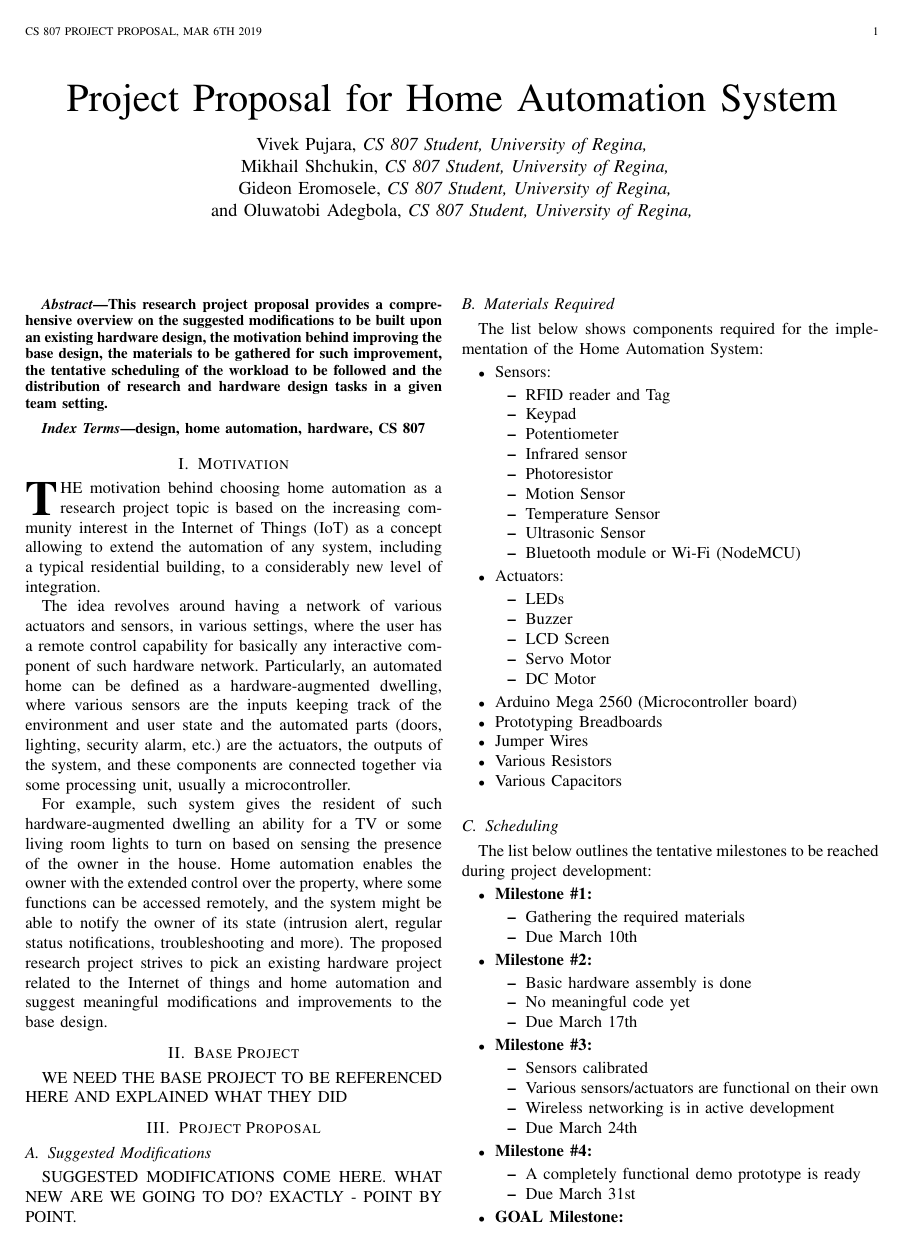
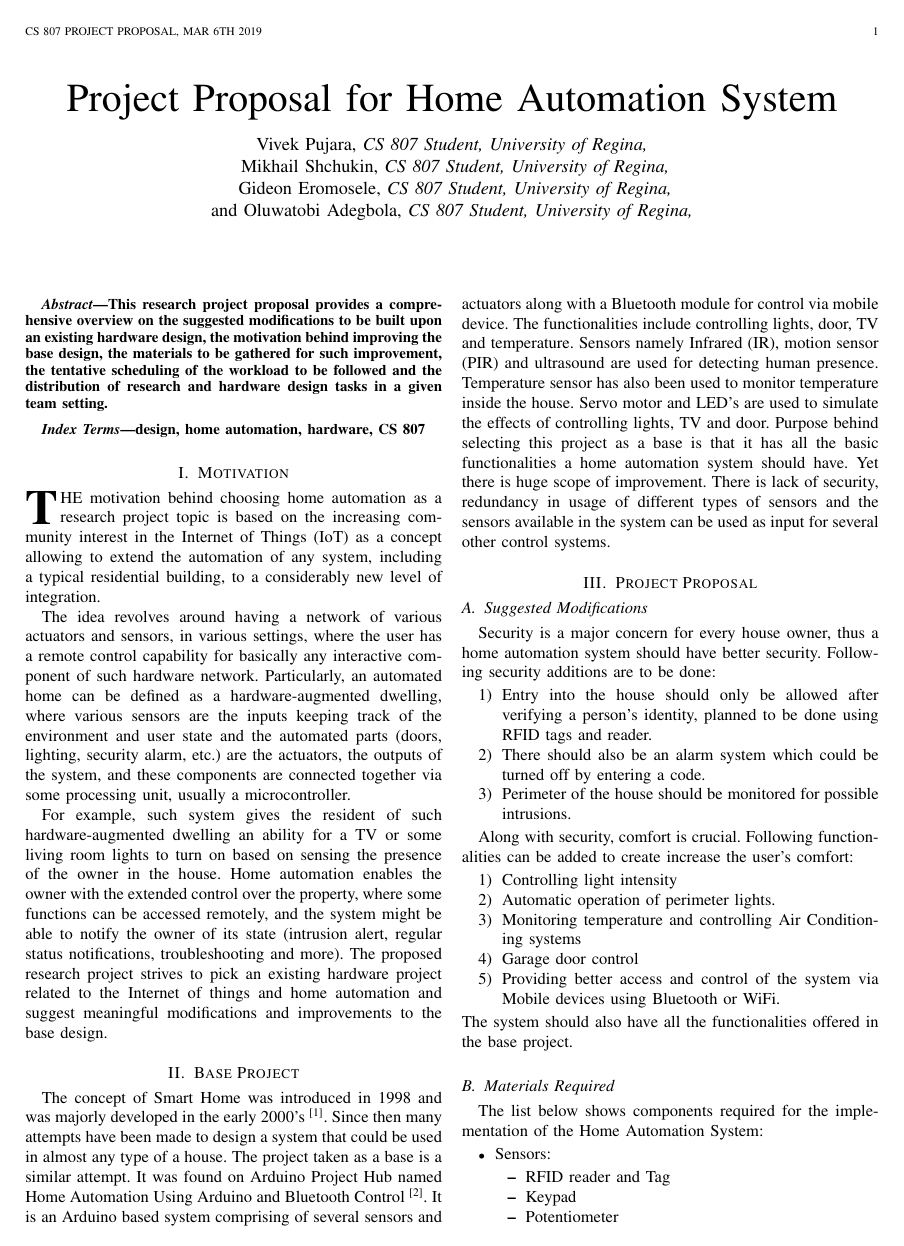
Before and after one commit to Thobiee/Home-Automation-System, a LaTeX paper (Documentation/projectProposal.tex): page 1 of 2. Compiled offline with pdfLaTeX.

Commit message:
Document folder update
Some changes have been made to the Latax file contained in the folder.

```diff
--- a/Documentation/projectProposal.tex
+++ b/Documentation/projectProposal.tex
@@ -1,5 +1,5 @@
 \documentclass[journal]{IEEEtran}
-
+\usepackage{url}
 
 % *** GRAPHICS RELATED PACKAGES ***
 %
@@ -109,13 +109,30 @@ For example, such system gives the resident of such hardware-augmented dwelling
 
 %%%%%%%%%%%%%%%%%%%%%%%%%%%%%%%%%%%%%%%%%%%%%%%%%%%%%%%%%%%%%%%%%%%%%%%%%%%%%%%%%%%%%%%%%%%%%%%%%%%%%%%%%%%
 \section{Base Project}
-WE NEED THE BASE PROJECT TO BE REFERENCED HERE AND EXPLAINED WHAT THEY DID
+The concept of Smart Home was introduced in 1998 and was majorly developed in the early 2000’s \textsuperscript{\cite{IEEEhowto:Hendricks}}. Since then many attempts have been made to design a system that could be used in almost any type of a house. The project taken as a base is a similar attempt. It was found on Arduino Project Hub named Home Automation Using Arduino and Bluetooth Control \textsuperscript{\cite{IEEEhowto:Kumar}}. It is an Arduino based system comprising of several sensors and actuators along with a Bluetooth module for control via mobile device. The functionalities include controlling lights, door, TV and temperature. Sensors namely Infrared (IR), motion sensor (PIR) and ultrasound are used for detecting human presence. Temperature sensor has also been used to monitor temperature inside the house. Servo motor and LED’s are used to simulate the effects of controlling lights, TV and door.
+Purpose behind selecting this project as a base is that it has all the basic functionalities a home automation system should have. Yet there is huge scope of improvement. There is lack of security, redundancy in usage of different types of sensors and the sensors available in the system can be used as input for several other control systems.
+
 
 %%%%%%%%%%%%%%%%%%%%%%%%%%%%%%%%%%%%%%%%%%%%%%%%%%%%%%%%%%%%%%%%%%%%%%%%%%%%%%%%%%%%%%%%%%%%%%%%%%%%%%%%%%%
 \section{Project Proposal}
 
 \subsection{Suggested Modifications}
-SUGGESTED MODIFICATIONS COME HERE. WHAT NEW ARE WE GOING TO DO? EXACTLY - POINT BY POINT.
+Security is a major concern for every house owner, thus a home automation system should have better security. Following security additions are to be done:
+\begin{enumerate}
+    \item Entry into the house should only be allowed after verifying a person’s identity, planned to be done using RFID tags and reader.
+    \item There should also be an alarm system which could be turned off by entering a code.
+    \item Perimeter of the house should be monitored for possible intrusions.
+\end{enumerate}
+
+Along with security, comfort is crucial. Following functionalities can be added to create increase the user’s comfort:
+\begin{enumerate}
+    \item Controlling light intensity
+    \item Automatic operation of perimeter lights.
+    \item Monitoring temperature and controlling Air Conditioning systems
+    \item Garage door control
+    \item Providing better access and control of the system via Mobile devices using Bluetooth or WiFi.
+\end{enumerate}
+The system should also have all the functionalities offered in the base project.
 
 \subsection{Materials Required}
 The list below shows components required for the implementation of the Home Automation System:
```
Also changed, not shown: Documentation/projectProposal.tex (11 more changed lines), 3 other files.
